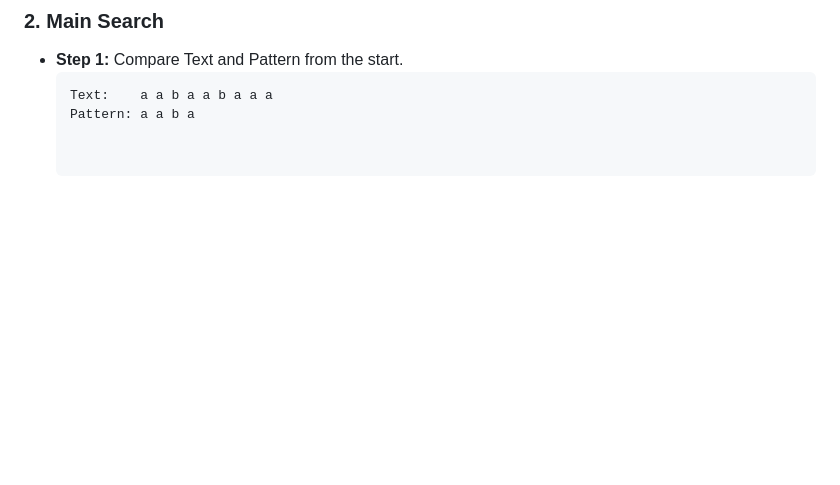
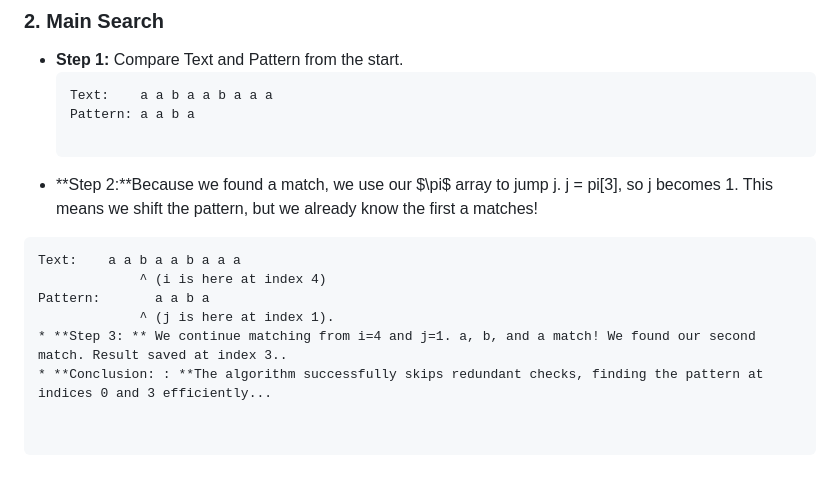
Before and after one commit to liaohw721/group_10_dsa, a Markdown page: README.md, the part around the change. Rendered like a GitHub page; blank space fills up the shorter version.

Commit message:
Enhance README with pattern matching steps
Added detailed steps and conclusion for pattern matching algorithm.

````diff
--- a/README.md
+++ b/README.md
@@ -89,3 +89,12 @@ We look for the longest prefix that is also a suffix for every sub-pattern in `a
   ```text
   Text:    a a b a a b a a a
   Pattern: a a b a
+
+ * **Step 2:**Because we found a match, we use our $\pi$ array to jump j. j = pi[3], so j becomes 1. This means we shift the pattern, but we already know the first a matches!
+  ```text
+ Text:    a a b a a b a a a
+               ^ (i is here at index 4)
+Pattern:       a a b a
+               ^ (j is here at index 1).
+ * **Step 3: ** We continue matching from i=4 and j=1. a, b, and a match! We found our second match. Result saved at index 3..
+ * **Conclusion: : **The algorithm successfully skips redundant checks, finding the pattern at indices 0 and 3 efficiently...
````
